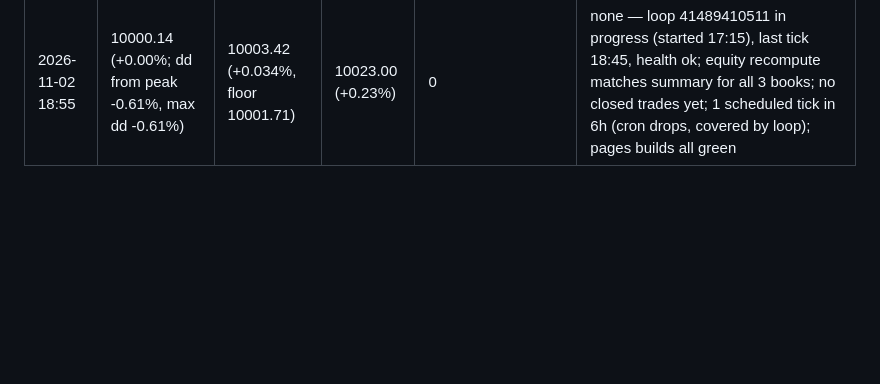
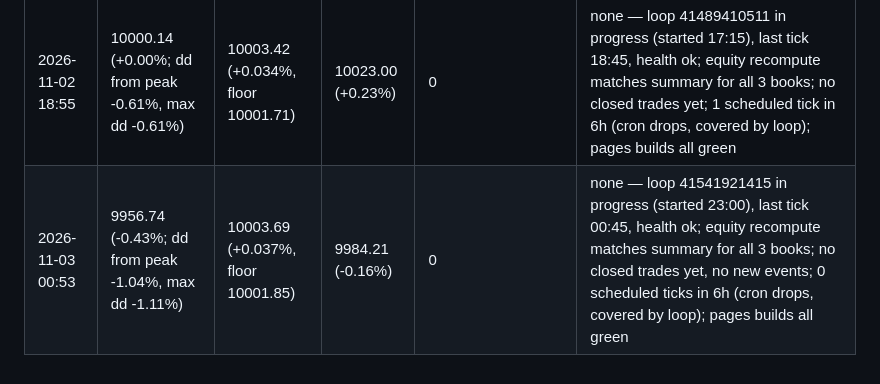
Before and after one commit to sammiel/trader, a Markdown page: monitoring/log.md, the part around the change. GitHub-like rendering; blank space fills up the shorter version.

Commit message:
check-in 2026-11-03 00:53Z
Co-Authored-By: Claude Opus 5.5 <noreply@anthropic.com>
Claude-Session: https://claude.ai/code/session_01FHNXhNSapcmPGEKRpsmNwx

```diff
--- a/monitoring/log.md
+++ b/monitoring/log.md
@@ -15,3 +15,4 @@
 | 2026-11-02 06:59 | 10011.78 (+0.12%; dd from peak -0.07%, max dd -0.36%) | 10002.89 (+0.029%, floor 10001.44) | 10021.19 (+0.21%) | 0 | none — loop 41395854533 in progress (started 05:45), last tick 06:45, health ok; equity recompute matches summary for all 3 books; no closed trades yet; 1 scheduled tick in 6h (cron drops, covered by loop); pages builds all green |
 | 2026-11-02 12:58 | 10007.98 (+0.08%; dd from peak -0.11%, max dd -0.36%) | 10003.16 (+0.032%, floor 10001.58) | 10021.19 (+0.21%) | 0 | none — loop 41437358409 in progress (started 11:30), last tick 12:45, health ok; equity recompute matches summary for all 3 books; no closed trades yet; 1 scheduled tick in 6h (cron drops, covered by loop); pages builds all green |
 | 2026-11-02 18:55 | 10000.14 (+0.00%; dd from peak -0.61%, max dd -0.61%) | 10003.42 (+0.034%, floor 10001.71) | 10023.00 (+0.23%) | 0 | none — loop 41489410511 in progress (started 17:15), last tick 18:45, health ok; equity recompute matches summary for all 3 books; no closed trades yet; 1 scheduled tick in 6h (cron drops, covered by loop); pages builds all green |
+| 2026-11-03 00:53 | 9956.74 (-0.43%; dd from peak -1.04%, max dd -1.11%) | 10003.69 (+0.037%, floor 10001.85) | 9984.21 (-0.16%) | 0 | none — loop 41541921415 in progress (started 23:00), last tick 00:45, health ok; equity recompute matches summary for all 3 books; no closed trades yet, no new events; 0 scheduled ticks in 6h (cron drops, covered by loop); pages builds all green |
```
